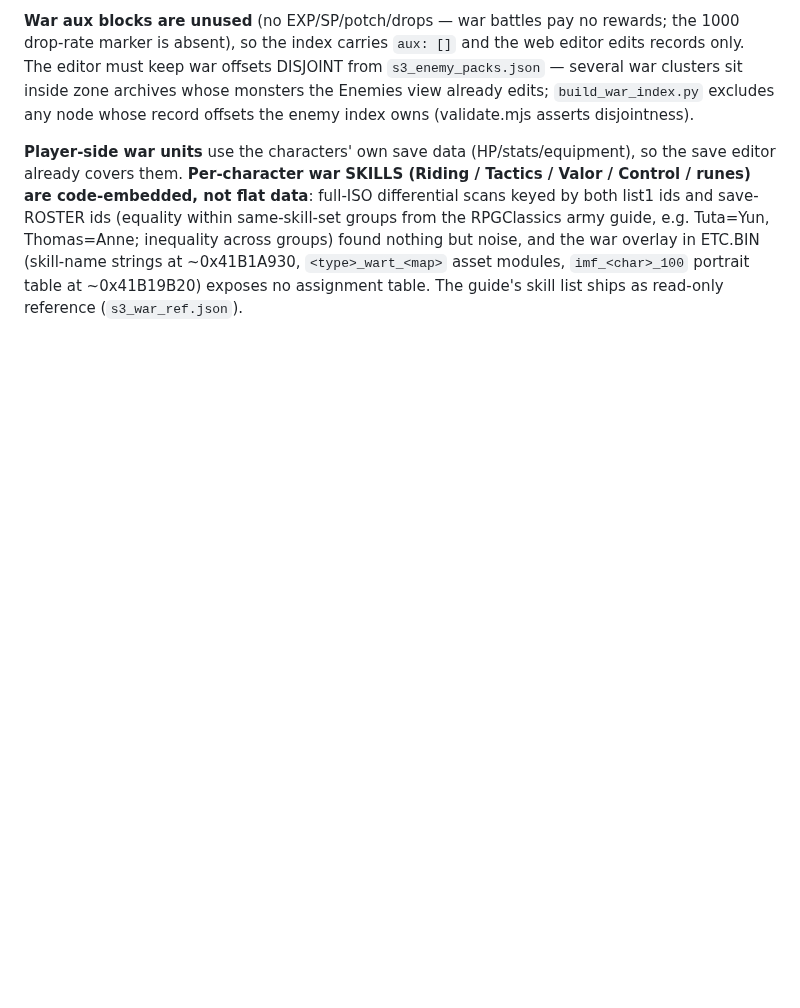
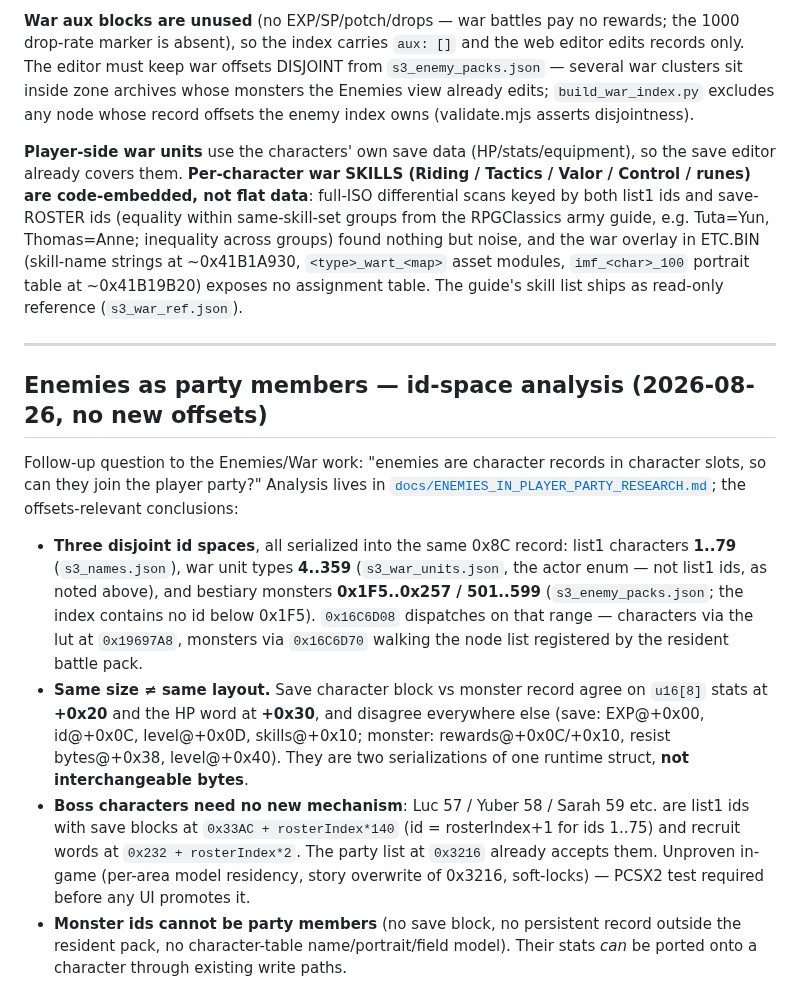
Before and after one commit to TheSparda/Suikoden-3-Editor, a Markdown page: Editor/Suikoden3_ISO_offsets.md, the part around the change. GitHub-like rendering; blank space fills up the shorter version.

```diff
--- a/Editor/Suikoden3_ISO_offsets.md
+++ b/Editor/Suikoden3_ISO_offsets.md
@@ -1545,3 +1545,34 @@ Thomas=Anne; inequality across groups) found nothing but noise, and the war
 overlay in ETC.BIN (skill-name strings at ~0x41B1A930, `<type>_wart_<map>` asset
 modules, `imf_<char>_100` portrait table at ~0x41B19B20) exposes no assignment
 table. The guide's skill list ships as read-only reference (`s3_war_ref.json`).
+
+---
+
+## Enemies as party members — id-space analysis (2026-08-26, no new offsets)
+
+Follow-up question to the Enemies/War work: "enemies are character records in
+character slots, so can they join the player party?" Analysis lives in
+[`docs/ENEMIES_IN_PLAYER_PARTY_RESEARCH.md`](../docs/ENEMIES_IN_PLAYER_PARTY_RESEARCH.md);
+the offsets-relevant conclusions:
+
+- **Three disjoint id spaces**, all serialized into the same 0x8C record: list1
+  characters **1..79** (`s3_names.json`), war unit types **4..359**
+  (`s3_war_units.json`, the actor enum — not list1 ids, as noted above), and
+  bestiary monsters **0x1F5..0x257 / 501..599** (`s3_enemy_packs.json`; the
+  index contains no id below 0x1F5). `0x16C6D08` dispatches on that range —
+  characters via the lut at `0x19697A8`, monsters via `0x16C6D70` walking the
+  node list registered by the resident battle pack.
+- **Same size ≠ same layout.** Save character block vs monster record agree on
+  `u16[8]` stats at **+0x20** and the HP word at **+0x30**, and disagree
+  everywhere else (save: EXP@+0x00, id@+0x0C, level@+0x0D, skills@+0x10;
+  monster: rewards@+0x0C/+0x10, resist bytes@+0x38, level@+0x40). They are two
+  serializations of one runtime struct, **not interchangeable bytes**.
+- **Boss characters need no new mechanism**: Luc 57 / Yuber 58 / Sarah 59 etc.
+  are list1 ids with save blocks at `0x33AC + rosterIndex*140` (id = rosterIndex+1
+  for ids 1..75) and recruit words at `0x232 + rosterIndex*2`. The party list at
+  `0x3216` already accepts them. Unproven in-game (per-area model residency,
+  story overwrite of 0x3216, soft-locks) — PCSX2 test required before any UI
+  promotes it.
+- **Monster ids cannot be party members** (no save block, no persistent record
+  outside the resident pack, no character-table name/portrait/field model). Their
+  stats *can* be ported onto a character through existing write paths.
```
Also changed, not shown: docs/ENEMIES_IN_PLAYER_PARTY_RESEARCH.md (added, +148 -0 lines).
